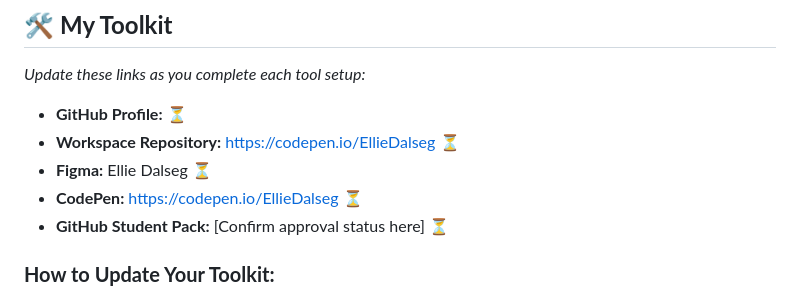
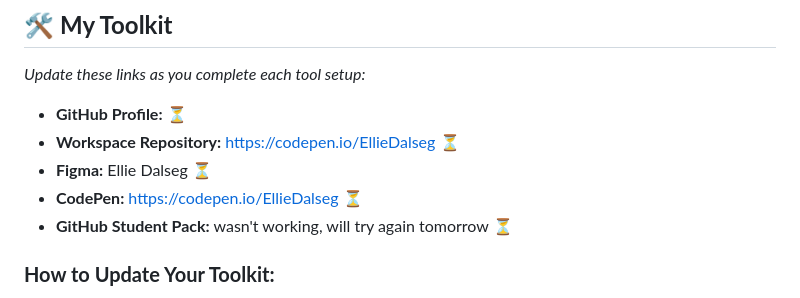
Before and after one commit to EllieDalseg/desn368-s26-workspace, a Markdown page: README.md, the part around the change. Rendered like a GitHub page.

```diff
--- a/README.md
+++ b/README.md
@@ -59,7 +59,7 @@ As you complete each tool setup, **come back and update the "My Toolkit" section
 - **Workspace Repository:** https://codepen.io/EllieDalseg ⏳
 - **Figma:** Ellie Dalseg ⏳
 - **CodePen:** https://codepen.io/EllieDalseg ⏳
-- **GitHub Student Pack:** [Confirm approval status here] ⏳
+- **GitHub Student Pack:** wasn't working, will try again tomorrow ⏳
 
 ### **How to Update Your Toolkit:**
 1. **Click the pencil icon** (✏️) at the top right of this README
```
